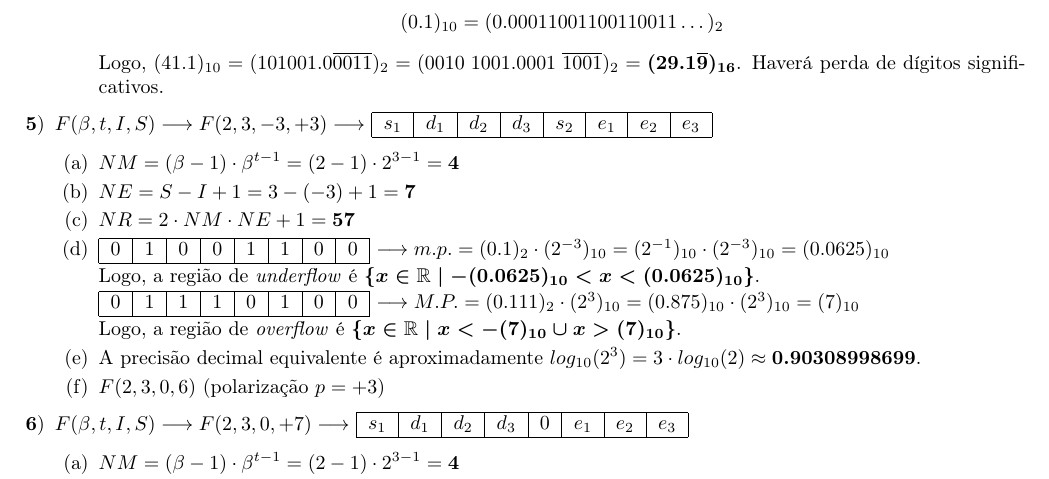
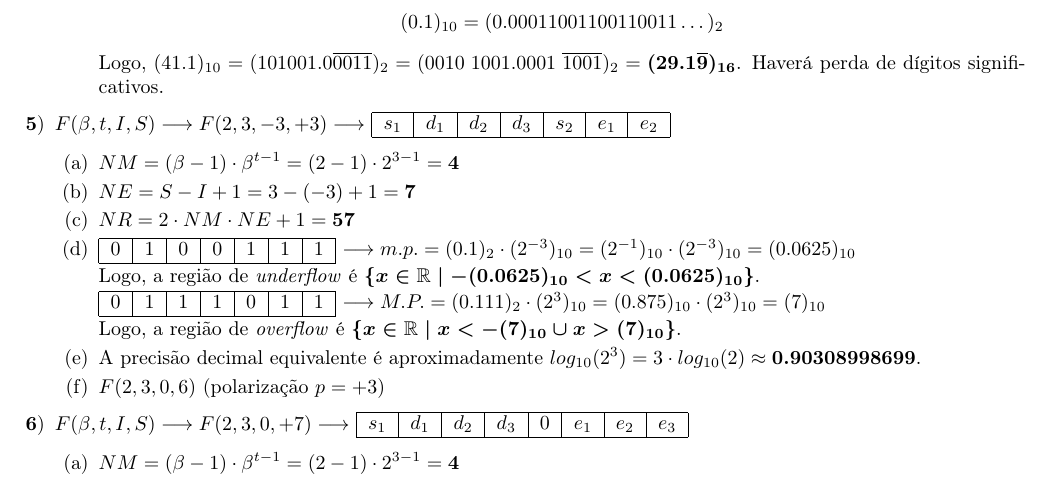
Before and after one commit to zambonin/numerical-recipes, a LaTeX document (chapter_1/solutions.tex): part of page 2 of 5, cut so that both start at the same text. Compiled offline with pdfLaTeX.

Commit message:
chapter_1: remove extra bit on fifth question (thanks @mrcaique)

```diff
--- a/chapter_1/solutions.tex
+++ b/chapter_1/solutions.tex
@@ -207,7 +207,7 @@ Logo, $(41.1)_{10} = (101001.0\overline{0011})_2 =
 \item $F(\beta, t, I, S) \longrightarrow F(2, 3, -3, +3) \longrightarrow$
 \begin{tabular}{*{8}{|c}|}
 \hline
-$s_1$ & $d_1$ & $d_2$ & $d_3$ & $s_2$ & $e_1$ & $e_2$ & $e_3$ \\
+$s_1$ & $d_1$ & $d_2$ & $d_3$ & $s_2$ & $e_1$ & $e_2$ \\
 \hline
 \end{tabular}
 \begin{alphenum}
@@ -221,7 +221,7 @@ $s_1$ & $d_1$ & $d_2$ & $d_3$ & $s_2$ & $e_1$ & $e_2$ & $e_3$ \\
 
 \item \begin{tabular}{*{8}{|c}|}
 \hline
-$0$ & $1$ & $0$ & $0$ & $1$ & $1$ & $0$ & $0$ \\
+$0$ & $1$ & $0$ & $0$ & $1$ & $1$ & $1$ \\
 \hline
 \end{tabular} $\longrightarrow m.p. = (0.1)_2 \cdot (2^{-3})_{10} =
 (2^{-1})_{10} \cdot (2^{-3})_{10} = (0.0625)_{10}$
@@ -231,7 +231,7 @@ $\boldsymbol{\{x \in \mathbb{R} \mid -(0.0625)_{10} < x < (0.0625)_{10}\}}$.
 
 \begin{tabular}{*{8}{|c}|}
 \hline
-$0$ & $1$ & $1$ & $1$ & $0$ & $1$ & $0$ & $0$ \\
+$0$ & $1$ & $1$ & $1$ & $0$ & $1$ & $1$ \\
 \hline
 \end{tabular} $\longrightarrow M.P. = (0.111)_2 \cdot (2^3)_{10} =
 (0.875)_{10} \cdot (2^3)_{10} = (7)_{10}$
```
Also changed, not shown: chapter_1/solutions.pdf.
